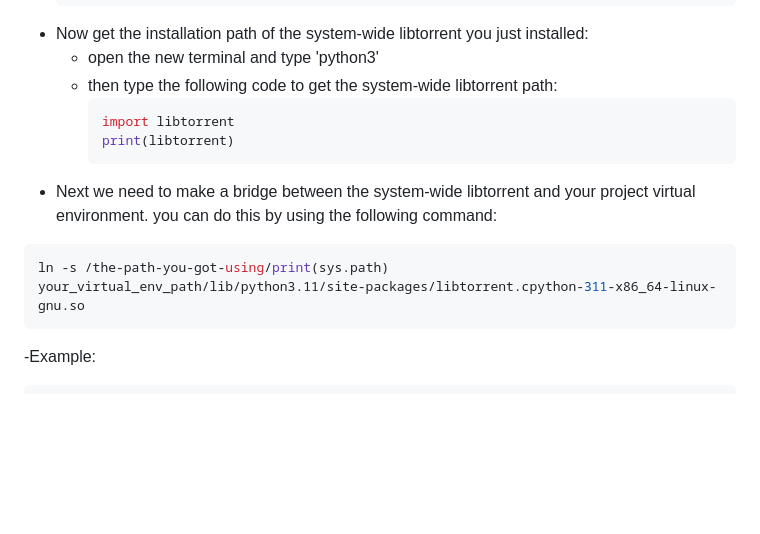
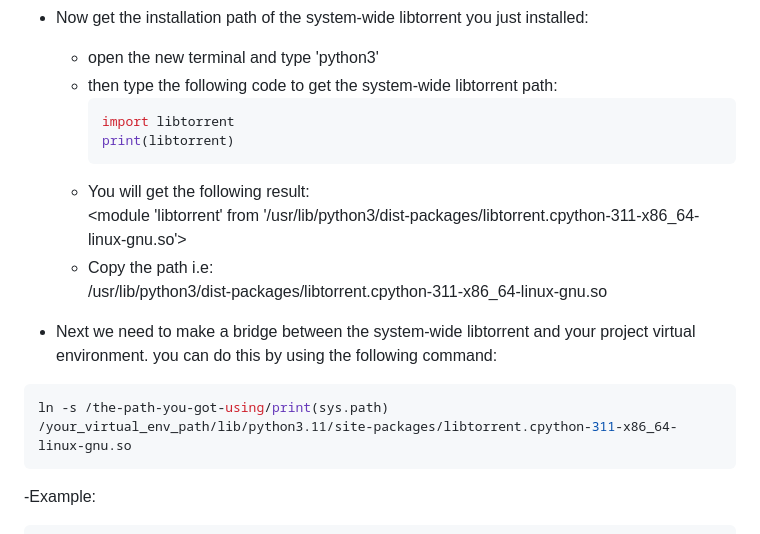
Before and after one commit to pulkitdhiman0001/TorFlix, a Markdown page: README.md, the part around the change. Rendered like a GitHub page; blank space fills up the shorter version.

````diff
--- a/README.md
+++ b/README.md
@@ -101,9 +101,14 @@ Before getting started, ensure that you meet the following prerequisites:
         import libtorrent
         print(libtorrent)
         ```
+      - You will get the following result: <br>
+        <module 'libtorrent' from '/usr/lib/python3/dist-packages/libtorrent.cpython-311-x86_64-linux-gnu.so'>
+      - Copy the path i.e: <br>
+      /usr/lib/python3/dist-packages/libtorrent.cpython-311-x86_64-linux-gnu.so
+
   - Next we need to make a bridge between the system-wide libtorrent and your project virtual environment. you can do this by using the following command:
 ``` bash
-ln -s /the-path-you-got-using/print(sys.path) your_virtual_env_path/lib/python3.11/site-packages/libtorrent.cpython-311-x86_64-linux-gnu.so
+ln -s /the-path-you-got-using/print(sys.path) /your_virtual_env_path/lib/python3.11/site-packages/libtorrent.cpython-311-x86_64-linux-gnu.so
 ```
   -Example:
 ``` bash
````
